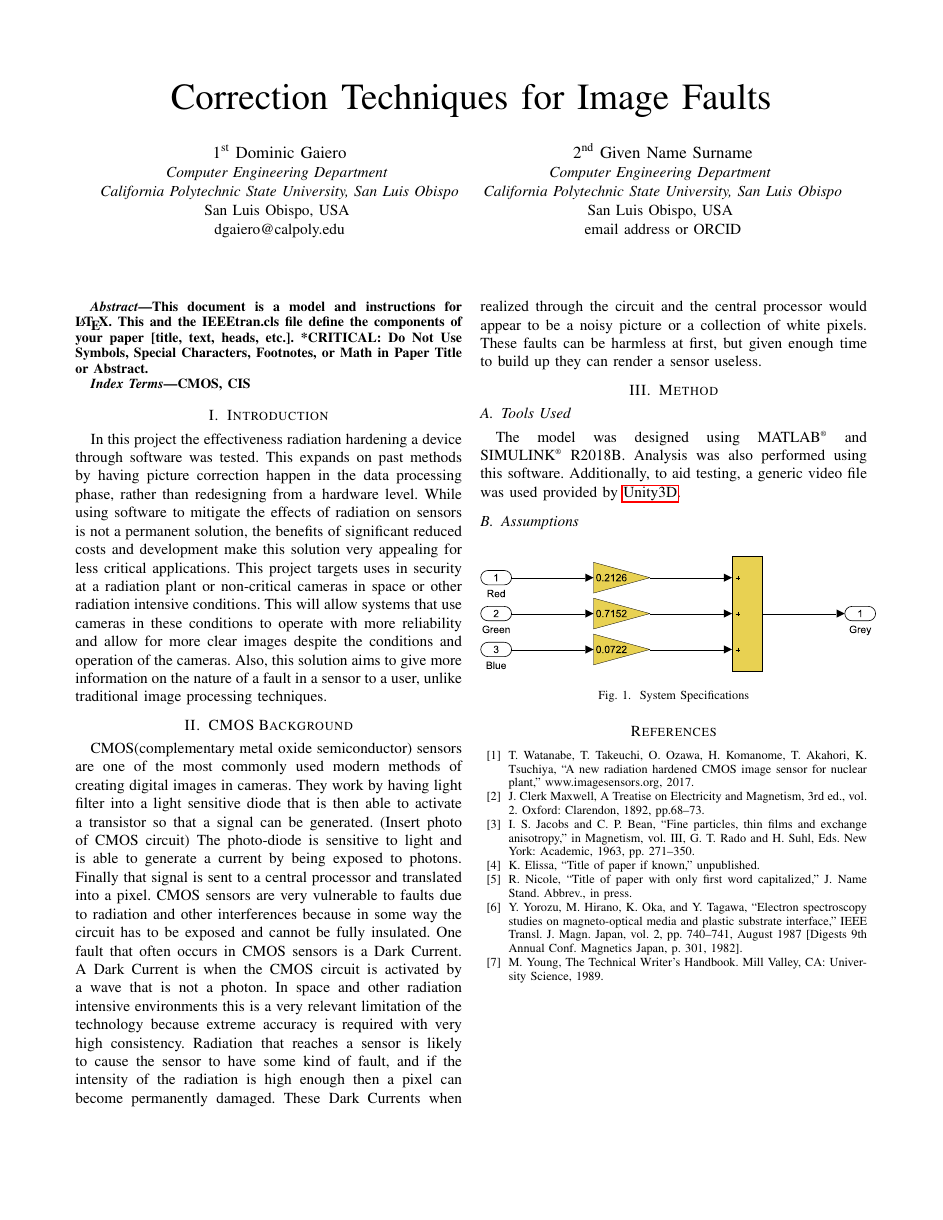
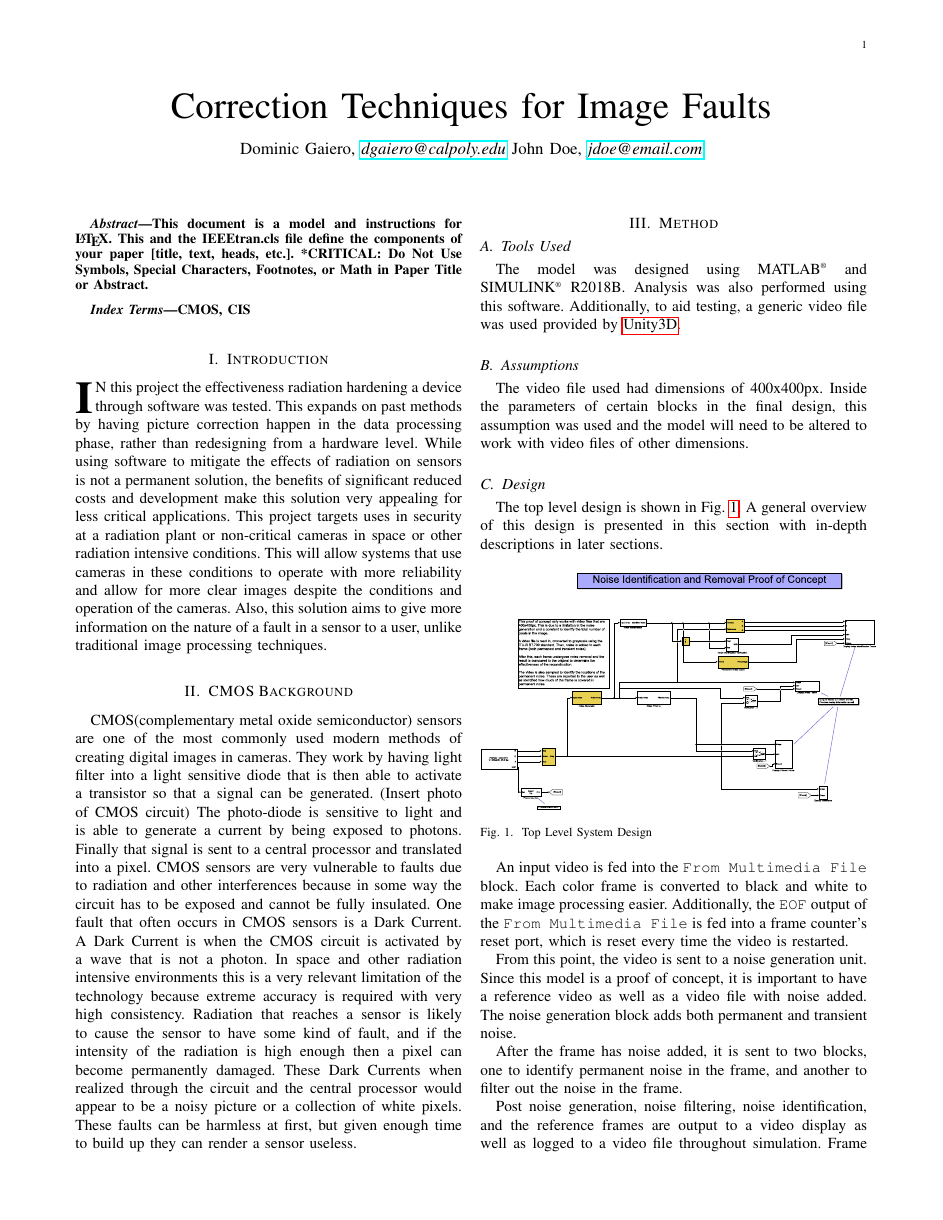
Before and after one commit to dgaiero/cpe-446-final-paper, a LaTeX paper (CMOS-rad.tex, which reads background.tex, implementation.tex, method.tex): the whole page before the commit and page 1 of 2 after it. Compiled offline with pdfLaTeX; a missing font is replaced by an installed copy or a similar font; a LaTeX package or settings file that is missing is left out.

Commit message:
Updates from Overleaf

```diff
--- a/CMOS-rad.tex
+++ b/CMOS-rad.tex
@@ -1,11 +1,11 @@
-\documentclass[conference]{IEEEtran}
-% \IEEEoverridecommandlockouts
+\documentclass[journal]{IEEEtran}
+\IEEEoverridecommandlockouts
 % The preceding line is only needed to identify funding in the first footnote. If that is unneeded, please comment it out.
 \usepackage{cite}
 \usepackage{amsmath,amssymb,amsfonts}
 \usepackage{algorithmic}
 \usepackage{graphicx}
-\graphicspath{{./design/pdf-snapshots/cropped/}}
+\graphicspath{{./design/pdf-snapshots/cropped/}{./assets/}}
 \usepackage{textcomp}
 \usepackage{xcolor}
 \usepackage{float}
@@ -13,25 +13,35 @@
 \usepackage{hyperref}
 \def\BibTeX{{\rm B\kern-.05em{\sc i\kern-.025em b}\kern-.08em
     T\kern-.1667em\lower.7ex\hbox{E}\kern-.125emX}}
+
+\newcommand{\textregisteredmark}{\textsuperscript{\tiny\textregistered}}
+
 \begin{document}
 
 \title{Correction Techniques for Image Faults}
 
-\author{\IEEEauthorblockN{1\textsuperscript{st} Dominic Gaiero}
-\IEEEauthorblockA{\textit{Computer Engineering Department} \\
-\textit{California Polytechnic State University, San Luis Obispo}\\
-San Luis Obispo, USA \\
-dgaiero@calpoly.edu}
-\and
-\IEEEauthorblockN{2\textsuperscript{nd} Given Name Surname}
-\IEEEauthorblockA{\textit{Computer Engineering Department} \\
-\textit{California Polytechnic State University, San Luis Obispo}\\
-San Luis Obispo, USA \\
-email address or ORCID}
-}
+% \author{\IEEEauthorblockN{1\textsuperscript{st} Dominic Gaiero}
+% \IEEEauthorblockA{\textit{Computer Engineering Department} \\
+% \textit{California Polytechnic State University, San Luis Obispo}\\
+% San Luis Obispo, USA \\
+% dgaiero@calpoly.edu}
+% \and
+% \IEEEauthorblockN{2\textsuperscript{nd} Given Name Surname}
+% \IEEEauthorblockA{\textit{Computer Engineering Department} \\
+% \textit{California Polytechnic State University, San Luis Obispo}\\
+% San Luis Obispo, USA \\
+% email address or ORCID}
+% }
+
+\author{Dominic~Gaiero,~\textit{\href{mailto:dgaiero@calpoly.edu}{dgaiero@calpoly.edu}}
+        John~Doe,~\textit{\href{mailto:jdoe@email.com}{jdoe@email.com}}}
 
 \maketitle
-
+%Abstract
+%Related Work
+%Radiation Background
+%Conclusion
+%References
 \begin{abstract}
 This document is a model and instructions for \LaTeX.
 This and the IEEEtran.cls file define the components of your paper [title, text, heads, etc.]. *CRITICAL: Do Not Use Symbols, Special Characters, Footnotes,
@@ -42,21 +52,12 @@ or Math in Paper Title or Abstract.
 CMOS, CIS
 \end{IEEEkeywords}
 
-\section{Introduction}
-In this project the effectiveness radiation hardening a device through software was tested.  This expands on past methods by having picture correction happen in the data processing phase, rather than redesigning from a hardware level. While using software to mitigate the effects of radiation on sensors is not a permanent solution, the benefits of significant reduced costs and development make this solution very appealing for less critical applications. This project targets uses in security at a radiation plant or non-critical cameras in space or other radiation intensive conditions. This will allow systems that use cameras in these conditions to operate with more reliability and allow for more clear images despite the conditions and operation of the cameras.  Also, this solution aims to give more information on the nature of a fault in a sensor to a user, unlike traditional image processing techniques.
+\section{Introduction}%% Can you also try and add some paragraphs? You can use the \par command.
+\IEEEPARstart{I}{n} this project the effectiveness radiation hardening a device through software was tested.  This expands on past methods by having picture correction happen in the data processing phase, rather than redesigning from a hardware level. While using software to mitigate the effects of radiation on sensors is not a permanent solution, the benefits of significant reduced costs and development make this solution very appealing for less critical applications. This project targets uses in security at a radiation plant or non-critical cameras in space or other radiation intensive conditions. This will allow systems that use cameras in these conditions to operate with more reliability and allow for more clear images despite the conditions and operation of the cameras.  Also, this solution aims to give more information on the nature of a fault in a sensor to a user, unlike traditional image processing techniques.
 
 \section{CMOS Background}
-CMOS(complementary metal oxide semiconductor) sensors are one of the most commonly used modern methods of creating digital images in cameras.  They work by having light filter into a light sensitive diode that is then able to activate a transistor so that a signal can be generated.  (Insert photo of CMOS circuit)  The photo-diode is sensitive to light and is able to generate a current by being exposed to photons.  Finally that signal is sent to a central processor and translated into a pixel.  CMOS sensors are very vulnerable to faults due to radiation and other interferences because in some way the circuit has to be exposed and cannot be fully insulated.  One fault that often occurs in CMOS sensors is a Dark Current.  A Dark Current is when the CMOS circuit is activated by a wave that is not a photon.  In space and other radiation intensive environments this is a very relevant limitation of the technology because extreme accuracy is required with very high consistency.  Radiation that reaches a sensor is likely to cause the sensor to have some kind of fault, and if the intensity of the radiation is high enough then a pixel can become permanently damaged.  These Dark Currents when realized through the circuit and the central processor would appear to be a noisy picture or a collection of white pixels.  These faults can be harmless at first, but given enough time to build up they can render a sensor useless.
+\input{background}
 \section{Method}
-\input{implementation}
+\input{method}
+% \section{
 
-\begin{thebibliography}{00}
-% http://sirad.pd.infn.it/scuola_legnaro_2009/Presentazioni_Web/18_ScuolaLNL2009_Gerardin_Web.pdf
-\bibitem{b1}T. Watanabe, T. Takeuchi, O. Ozawa, H. Komanome, T. Akahori, K. Tsuchiya,  ``A new radiation hardened CMOS image sensor for nuclear plant,''  www.imagesensors.org, 2017.
-\bibitem{b2} J. Clerk Maxwell, A Treatise on Electricity and Magnetism, 3rd ed., vol. 2. Oxford: Clarendon, 1892, pp.68--73.
-\bibitem{b3} I. S. Jacobs and C. P. Bean, ``Fine particles, thin films and exchange anisotropy,'' in Magnetism, vol. III, G. T. Rado and H. Suhl, Eds. New York: Academic, 1963, pp. 271--350.
-\bibitem{b4} K. Elissa, ``Title of paper if known,'' unpublished.
-\bibitem{b5} R. Nicole, ``Title of paper with only first word capitalized,'' J. Name Stand. Abbrev., in press.
-\bibitem{b6} Y. Yorozu, M. Hirano, K. Oka, and Y. Tagawa, ``Electron spectroscopy studies on magneto-optical media and plastic substrate interface,'' IEEE Transl. J. Magn. Japan, vol. 2, pp. 740--741, August 1987 [Digests 9th Annual Conf. Magnetics Japan, p. 301, 1982].
-\bibitem{b7} M. Young, The Technical Writer's Handbook. Mill Valley, CA: University Science, 1989.
-\end{thebibliography}
--- /dev/null
+++ b/background.tex
@@ -0,0 +1,3 @@
+%% Can you also try and add some paragraphs? You can use the \par command.
+
+CMOS(complementary metal oxide semiconductor) sensors are one of the most commonly used modern methods of creating digital images in cameras.  They work by having light filter into a light sensitive diode that is then able to activate a transistor so that a signal can be generated.  (Insert photo of CMOS circuit)  The photo-diode is sensitive to light and is able to generate a current by being exposed to photons.  Finally that signal is sent to a central processor and translated into a pixel.  CMOS sensors are very vulnerable to faults due to radiation and other interferences because in some way the circuit has to be exposed and cannot be fully insulated.  One fault that often occurs in CMOS sensors is a Dark Current.  A Dark Current is when the CMOS circuit is activated by a wave that is not a photon.  In space and other radiation intensive environments this is a very relevant limitation of the technology because extreme accuracy is required with very high consistency.  Radiation that reaches a sensor is likely to cause the sensor to have some kind of fault, and if the intensity of the radiation is high enough then a pixel can become permanently damaged.  These Dark Currents when realized through the circuit and the central processor would appear to be a noisy picture or a collection of white pixels.  These faults can be harmless at first, but given enough time to build up they can render a sensor useless.
--- a/implementation.tex
+++ /dev/null
@@ -1,8 +0,0 @@
-\subsection{Tools Used}
-The model was designed using MATLAB\textsuperscript{\tiny\textregistered} and SIMULINK\textsuperscript{\tiny\textregistered} R2018B. Analysis was also performed using this software. Additionally, to aid testing, a generic video file was used provided by \hyperlink{https://blogs.unity3d.com/2016/11/28/free-vfx-image-sequences-flipbooks/}{Unity3D}.
-\subsection{Assumptions}
-
-\begin{figure}[H]
-   \includegraphics[width=0.5\textwidth]{impl_dsgn_ITU-R BT.709.pdf}
-   \caption{System Specifications}\label{fig:sysSpecs}
-\end{figure}
--- /dev/null
+++ b/method.tex
@@ -0,0 +1,15 @@
+\subsection{Tools Used}
+The model was designed using MATLAB\textregisteredmark\ and SIMULINK\textregisteredmark\ R2018B. Analysis was also performed using this software. Additionally, to aid testing, a generic video file was used provided by \hyperlink{https://blogs.unity3d.com/2016/11/28/free-vfx-image-sequences-flipbooks/}{Unity3D}.
+\subsection{Assumptions}
+The video file used had dimensions of 400x400px. Inside the parameters of certain blocks in the final design, this assumption was used and the model will need to be altered to work with video files of other dimensions.
+\subsection{Design}
+The top level design is shown in Fig. \ref{fig:sysSpecs}. A general overview of this design is presented in this section with in-depth descriptions in later sections.
+\begin{figure}[H]
+    \includegraphics[width=0.5\textwidth]{impl_dsgn}
+    \caption{Top Level System Design}
+    \label{fig:sysSpecs}
+\end{figure}
+\par An input video is fed into the \verb!From Multimedia File! block. Each color frame is converted to black and white to make image processing easier. Additionally, the \verb!EOF! output of the \verb!From Multimedia File! is fed into a frame counter's reset port, which is reset every time the video is restarted.
+\par From this point, the video is sent to a noise generation unit. Since this model is a proof of concept, it is important to have a reference video as well as a video file with noise added. The noise generation block adds both permanent and transient noise.
+\par After the frame has noise added, it is sent to two blocks, one to identify permanent noise in the frame, and another to filter out the noise in the frame.
+\par Post noise generation, noise filtering, noise identification, and the reference frames are output to a video display as well as logged to a video file throughout simulation. Frame count information as well as other diagnostic and verification information is overlayed on top of the video frames to aid in analysis.
```
Also changed, not shown: conclusion.tex (added, +1 -0 lines), refs.bib (added, +15 -0 lines), results.tex (added, +1 -0 lines), Makefile (deleted), CMOS-rad.tex (4 more changed lines).
